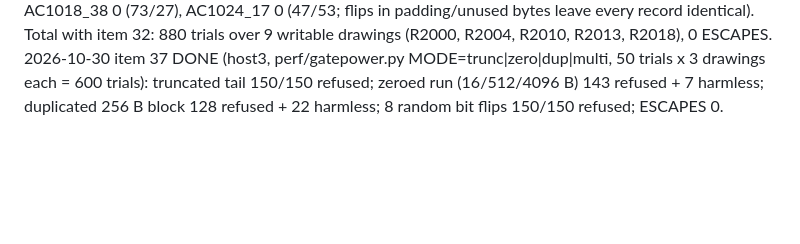
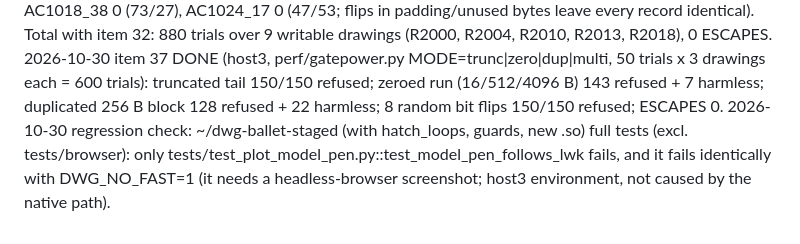
Before and after one commit to baleti/dotfiles, a Markdown page: demo-state/perf-progress.md, the part around the change. Rendered like a GitHub page; blank space fills up the shorter version.

Commit message:
c8-perf: staged regression check

```diff
--- a/demo-state/perf-progress.md
+++ b/demo-state/perf-progress.md
@@ -132,3 +132,4 @@ Note: host3 /tmp (tmpfs) is 100% full (4.6 GB in /tmp/claude-1000, Claude Code's
 2026-10-30 item 33 (2nd measurement, perf/srm_t2.py, same file): first Save As 209.6 s; immediate second Save As of the same pending edit 29.2 s wall (server-reported elapsed 0.17 s, i.e. both snapshots served from the sha cache since the output bytes are identical); a second save after a DIFFERENT edit still needs a fresh output snapshot (not measured). Wall 29 s with 0.17 s server time means ~29 s outside the verify (handler/IO); worth a look by the rvtballet owner.
 2026-10-30 item 36 DONE (host3, perf/gatepower.py, 100 single-bit-flip trials each): AC1032_25 0 escapes (87 refused / 13 harmless), AC1024_19 0 (87/13), AC1018_38 0 (73/27), AC1024_17 0 (47/53; flips in padding/unused bytes leave every record identical). Total with item 32: 880 trials over 9 writable drawings (R2000, R2004, R2010, R2013, R2018), 0 ESCAPES.
 2026-10-30 item 37 DONE (host3, perf/gatepower.py MODE=trunc|zero|dup|multi, 50 trials x 3 drawings each = 600 trials): truncated tail 150/150 refused; zeroed run (16/512/4096 B) 143 refused + 7 harmless; duplicated 256 B block 128 refused + 22 harmless; 8 random bit flips 150/150 refused; ESCAPES 0.
+2026-10-30 regression check: ~/dwg-ballet-staged (with hatch_loops, guards, new .so) full tests (excl. tests/browser): only tests/test_plot_model_pen.py::test_model_pen_follows_lwk fails, and it fails identically with DWG_NO_FAST=1 (it needs a headless-browser screenshot; host3 environment, not caused by the native path).
```
